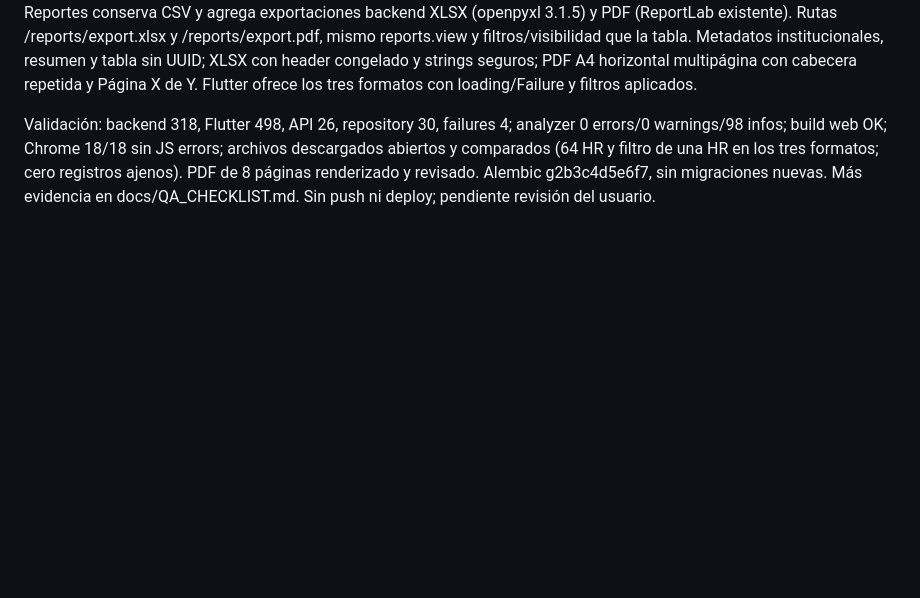
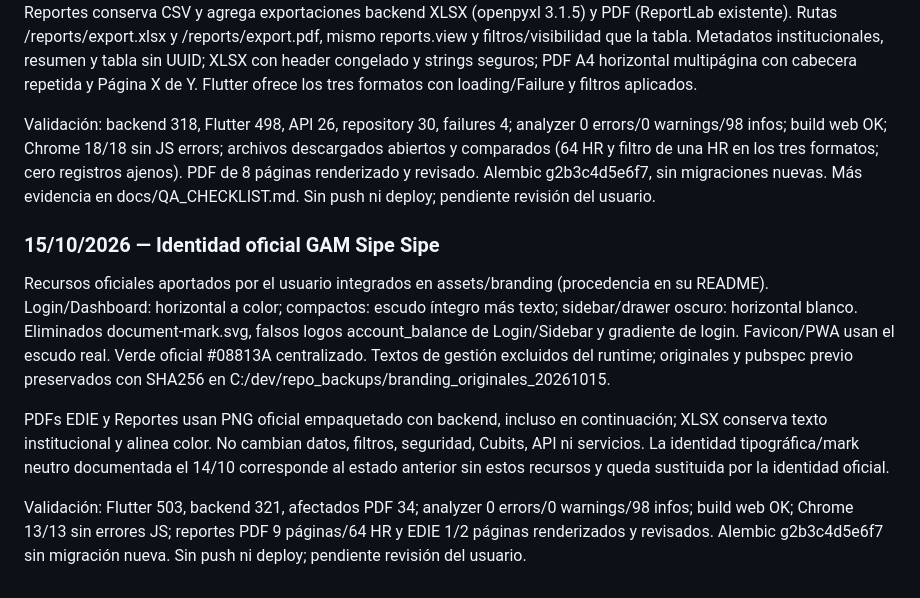
Before and after one commit to AndyGuzmanEscalera/correspondencia-sipe-sipe, a Markdown page: PROJECT_CONTEXT.md, the part around the change. Drawn GitHub-style; blank space fills up the shorter version.

Commit message:
docs(qa): registra validación final de branding

```diff
--- a/PROJECT_CONTEXT.md
+++ b/PROJECT_CONTEXT.md
@@ -250,3 +250,12 @@ Sobre develop 300ede1, en el repo principal, sin tocar las ramas RRHH/Website. D
 Reportes conserva CSV y agrega exportaciones backend XLSX (openpyxl 3.1.5) y PDF (ReportLab existente). Rutas /reports/export.xlsx y /reports/export.pdf, mismo reports.view y filtros/visibilidad que la tabla. Metadatos institucionales, resumen y tabla sin UUID; XLSX con header congelado y strings seguros; PDF A4 horizontal multipágina con cabecera repetida y Página X de Y. Flutter ofrece los tres formatos con loading/Failure y filtros aplicados.
 
 Validación: backend 318, Flutter 498, API 26, repository 30, failures 4; analyzer 0 errors/0 warnings/98 infos; build web OK; Chrome 18/18 sin JS errors; archivos descargados abiertos y comparados (64 HR y filtro de una HR en los tres formatos; cero registros ajenos). PDF de 8 páginas renderizado y revisado. Alembic g2b3c4d5e6f7, sin migraciones nuevas. Más evidencia en docs/QA_CHECKLIST.md. Sin push ni deploy; pendiente revisión del usuario.
+
+
+### 15/10/2026 — Identidad oficial GAM Sipe Sipe
+
+Recursos oficiales aportados por el usuario integrados en assets/branding (procedencia en su README). Login/Dashboard: horizontal a color; compactos: escudo íntegro más texto; sidebar/drawer oscuro: horizontal blanco. Eliminados document-mark.svg, falsos logos account_balance de Login/Sidebar y gradiente de login. Favicon/PWA usan el escudo real. Verde oficial #08813A centralizado. Textos de gestión excluidos del runtime; originales y pubspec previo preservados con SHA256 en C:/dev/repo_backups/branding_originales_20261015.
+
+PDFs EDIE y Reportes usan PNG oficial empaquetado con backend, incluso en continuación; XLSX conserva texto institucional y alinea color. No cambian datos, filtros, seguridad, Cubits, API ni servicios. La identidad tipográfica/mark neutro documentada el 14/10 corresponde al estado anterior sin estos recursos y queda sustituida por la identidad oficial.
+
+Validación: Flutter 503, backend 321, afectados PDF 34; analyzer 0 errors/0 warnings/98 infos; build web OK; Chrome 13/13 sin errores JS; reportes PDF 9 páginas/64 HR y EDIE 1/2 páginas renderizados y revisados. Alembic g2b3c4d5e6f7 sin migración nueva. Sin push ni deploy; pendiente revisión del usuario.
```
Also changed, not shown: assets/branding/README.md (added, +18 -0 lines), docs/QA_CHECKLIST.md (+23 -0 lines).
